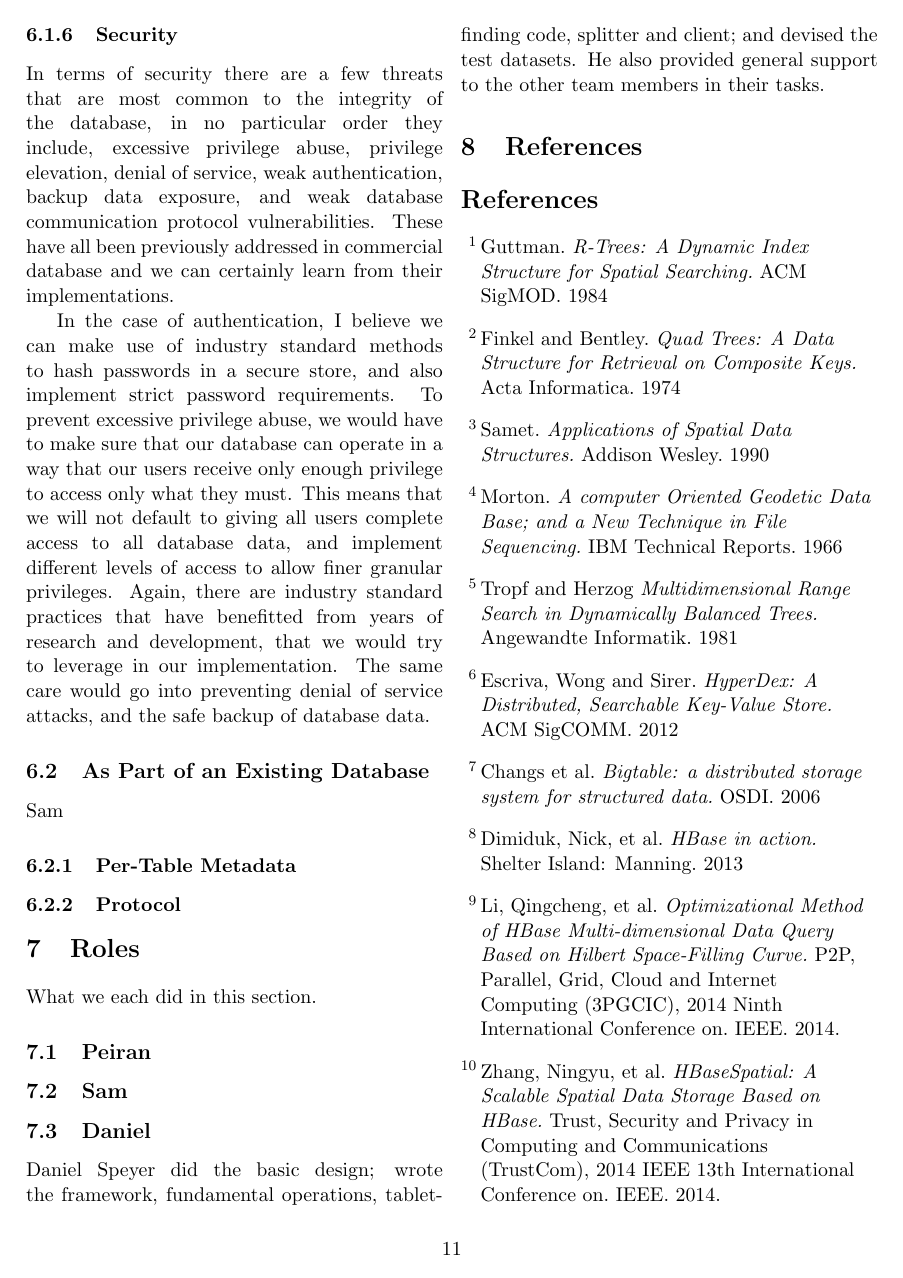
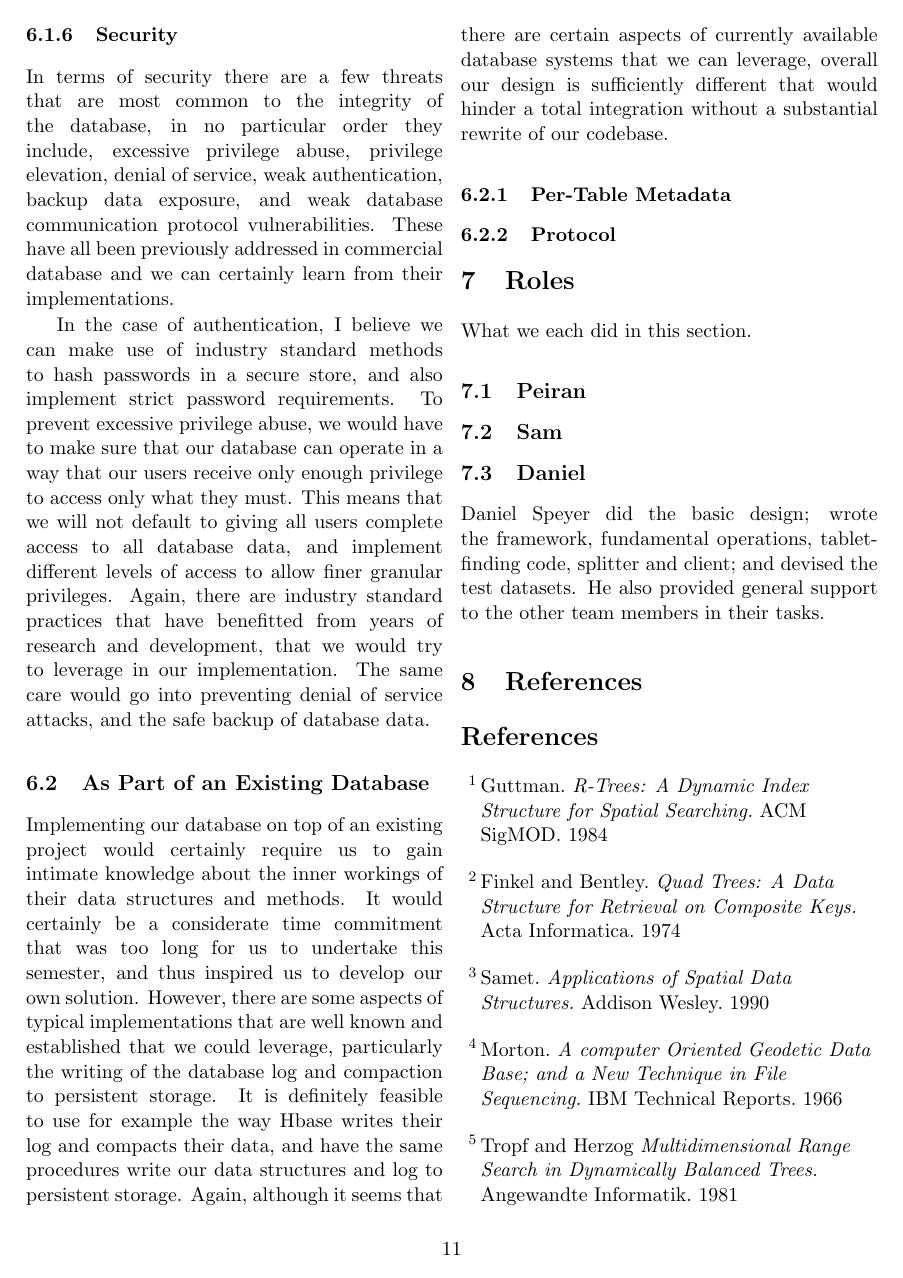
Before and after one commit to dspeyer/spatialtable, a LaTeX paper (final.tex): page 11 of 12. Compiled offline with pdfLaTeX.

Commit message:
exisiting DB integration

```diff
--- a/final.tex
+++ b/final.tex
@@ -331,7 +331,8 @@ In terms of security there are a few threats that are most common to the integri
 In the case of authentication, I believe we can make use of industry standard methods to hash passwords in a secure store, and also implement strict password requirements. To prevent excessive privilege abuse, we would have to make sure that our database can operate in a way that our users receive only enough privilege to access only what they must. This means that we will not default to giving all users complete access to all database data, and implement different levels of access to allow finer granular privileges. Again, there are industry standard practices that have benefitted from years of research and development, that we would try to leverage in our implementation. The same care would go into preventing denial of service attacks, and the safe backup of database data.
 
 \subsection{As Part of an Existing Database}
-Sam
+Implementing our database on top of an existing project would certainly require us to gain intimate knowledge about the inner workings of their data structures and methods. It would certainly be a considerate time commitment that was too long for us to undertake this semester, and thus inspired us to develop our own solution. However, there are some aspects of typical implementations that are well known and established that we could leverage, particularly the writing of the database log and compaction to persistent storage. It is definitely feasible to use for example the way Hbase writes their log and compacts their data, and have the same procedures write our data structures and log to persistent storage. Again, although it seems that there are certain aspects of currently available database systems that we can leverage, overall our design is sufficiently different that would hinder a total integration without a substantial rewrite of our codebase.
+
 \subsubsection{Per-Table Metadata}
 
 \subsubsection{Protocol}
```
